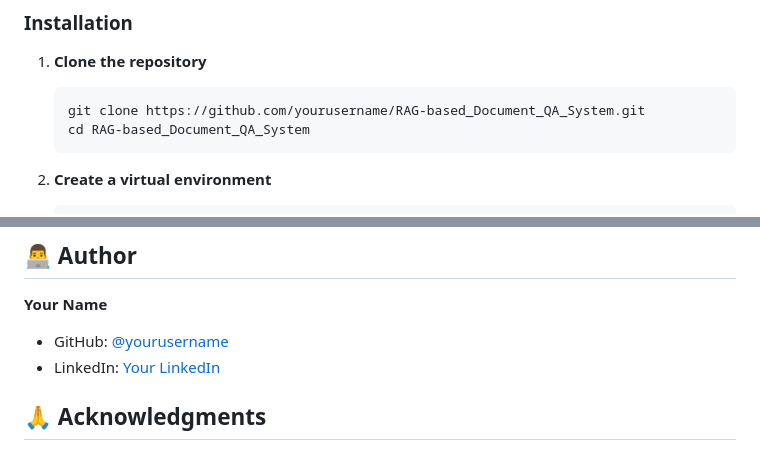
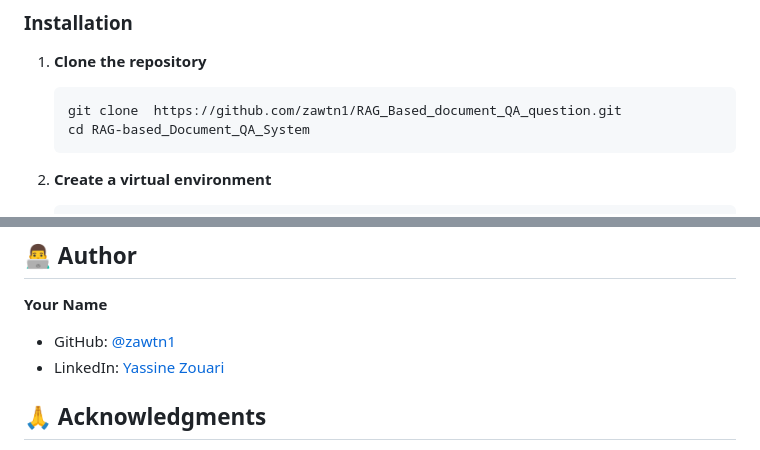
Before and after one commit to zawtn1/RAG_Based_document_QA_question, a Markdown page: README.md, 2 parts joined by grey strips. GitHub-like rendering.

Commit message:
Update README with personal information

````diff
--- a/README.md
+++ b/README.md
@@ -58,7 +58,7 @@ A production-ready Retrieval-Augmented Generation (RAG) system that enables inte
 
 1. **Clone the repository**
    ```bash
-   git clone https://github.com/yourusername/RAG-based_Document_QA_System.git
+   git clone  https://github.com/zawtn1/RAG_Based_document_QA_question.git
    cd RAG-based_Document_QA_System
    ```
 
@@ -206,8 +206,8 @@ Contributions are welcome! Please feel free to submit a Pull Request.
 ## 👨‍💻 Author
 
 **Your Name**
-- GitHub: [@yourusername](https://github.com/yourusername)
-- LinkedIn: [Your LinkedIn](https://linkedin.com/in/yourprofile)
+- GitHub: [@zawtn1](https://github.com/zawtn1)
+- LinkedIn: [Yassine Zouari](https://www.linkedin.com/in/yassine-zouari-669ab5224/)
 
 ## 🙏 Acknowledgments
 
````
